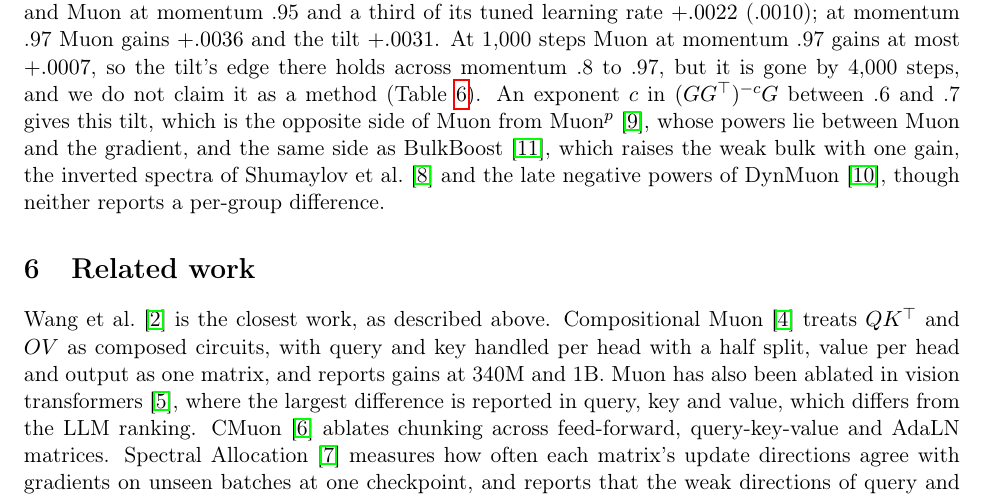
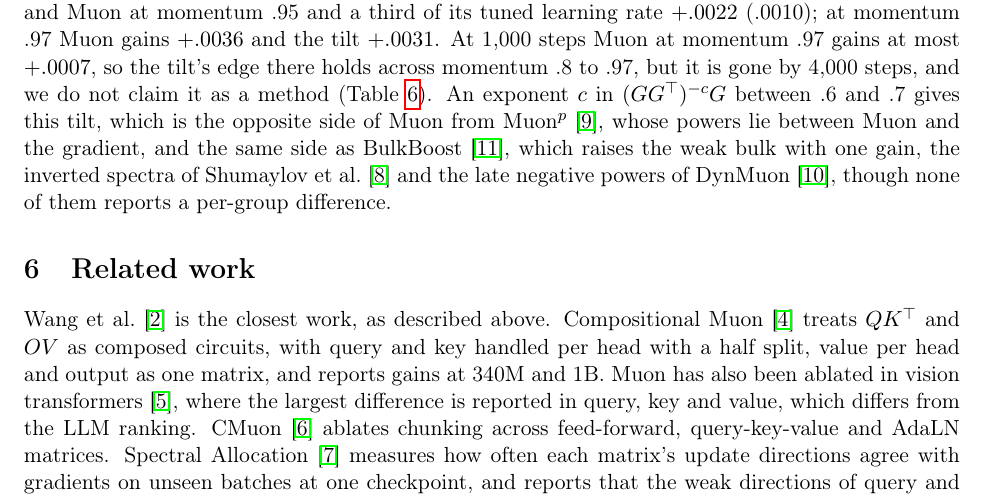
Before and after one commit to Open-Superintelligence-Lab/muon-llm-parts, a LaTeX paper (paper/main.tex): part of page 8 of 10, cut so that both start at the same text. Compiled offline with pdfLaTeX.

Commit message:
paper: wording

```diff
--- a/paper/main.tex
+++ b/paper/main.tex
@@ -223,7 +223,7 @@ We then predicted that weak-direction steps keep value and output healthy by hol
 
 We also gave each group its own step shape, choosing the exponent and learning rate on tune worlds. Together these gain $+.0052$ (.0008), 5 of 5 worlds, at 250 steps, but only $+.0028$ (.0011), 4 of 5 worlds, at 1,000 steps, so we treat this as a short-training effect. Worlds 5 to 9 have also scored many candidates by now, so even the 250-step number is not a clean test. No variant here passes our win line of .005 on all 5 worlds at both lengths.
 
-\paragraph{A smaller, tilted step for value and output.} Many arms that gained about .002 on worlds 5 to 9 fell to about .001 or less on worlds 10 to 14, which no choice had looked at; for example the best of 40 exponent and learning rate cells on the feed-forward matrices fell from $+.0039$ to $+.0011$. One family held. On value and output only, with momentum .95, a step whose top quarter of directions is about a third of Muon's size and whose weakest quarter is two to three times larger than the top gains $+.0032$ (.0007) over tuned Muon at 1,000 steps, on 10 of 10 worlds (5 to 14). Muon itself, walked again on the same 10 worlds over momentum .8 to .95 and learning rate factors .35 to 1.4, gains at most $+.0013$. A flat step of the same top size gains $+.0014$, so the tilt toward weak directions adds about .0015. Giving each weak-quarter direction a random sign every step, which keeps its size, removes the whole gain ($-.0003$ (.0007)), so these directions carry information about where to go, which agrees with Table~\ref{tab:weak}. The gain needs momentum .95: the same step gains $-.0003$ at .8 and $+.0014$ at .9. The same shapes give no gain on the feed-forward matrices. At 250 steps the same step is again the best tried, $+.0024$ (.0013), but its neighbours are near 0, so the short run does not settle it. At 4,000 steps the edge is gone: the best tilted step gains $+.0025$ (.0008) and Muon at momentum .95 and a third of its tuned learning rate $+.0022$ (.0010); at momentum .97 Muon gains $+.0036$ and the tilt $+.0031$. At 1,000 steps Muon at momentum .97 gains at most $+.0007$, so the tilt's edge there holds across momentum .8 to .97, but it is gone by 4,000 steps, and we do not claim it as a method (Table~\ref{tab:tilt}). An exponent $c$ in $(GG^\top)^{-c}G$ between .6 and .7 gives this tilt, which is the opposite side of Muon from Muon$^p$~\cite{muonp}, whose powers lie between Muon and the gradient, and the same side as BulkBoost~\cite{bulkboost}, which raises the weak bulk with one gain, the inverted spectra of Shumaylov et al.~\cite{shumaylov} and the late negative powers of DynMuon~\cite{dynmuon}, though neither reports a per-group difference.
+\paragraph{A smaller, tilted step for value and output.} Many arms that gained about .002 on worlds 5 to 9 fell to about .001 or less on worlds 10 to 14, which no choice had looked at; for example the best of 40 exponent and learning rate cells on the feed-forward matrices fell from $+.0039$ to $+.0011$. One family held. On value and output only, with momentum .95, a step whose top quarter of directions is about a third of Muon's size and whose weakest quarter is two to three times larger than the top gains $+.0032$ (.0007) over tuned Muon at 1,000 steps, on 10 of 10 worlds (5 to 14). Muon itself, walked again on the same 10 worlds over momentum .8 to .95 and learning rate factors .35 to 1.4, gains at most $+.0013$. A flat step of the same top size gains $+.0014$, so the tilt toward weak directions adds about .0015. Giving each weak-quarter direction a random sign every step, which keeps its size, removes the whole gain ($-.0003$ (.0007)), so these directions carry information about where to go, which agrees with Table~\ref{tab:weak}. The gain needs momentum .95: the same step gains $-.0003$ at .8 and $+.0014$ at .9. The same shapes give no gain on the feed-forward matrices. At 250 steps the same step is again the best tried, $+.0024$ (.0013), but its neighbours are near 0, so the short run does not settle it. At 4,000 steps the edge is gone: the best tilted step gains $+.0025$ (.0008) and Muon at momentum .95 and a third of its tuned learning rate $+.0022$ (.0010); at momentum .97 Muon gains $+.0036$ and the tilt $+.0031$. At 1,000 steps Muon at momentum .97 gains at most $+.0007$, so the tilt's edge there holds across momentum .8 to .97, but it is gone by 4,000 steps, and we do not claim it as a method (Table~\ref{tab:tilt}). An exponent $c$ in $(GG^\top)^{-c}G$ between .6 and .7 gives this tilt, which is the opposite side of Muon from Muon$^p$~\cite{muonp}, whose powers lie between Muon and the gradient, and the same side as BulkBoost~\cite{bulkboost}, which raises the weak bulk with one gain, the inverted spectra of Shumaylov et al.~\cite{shumaylov} and the late negative powers of DynMuon~\cite{dynmuon}, though none of them reports a per-group difference.
 
 \begin{table}[t]
 \centering
```
